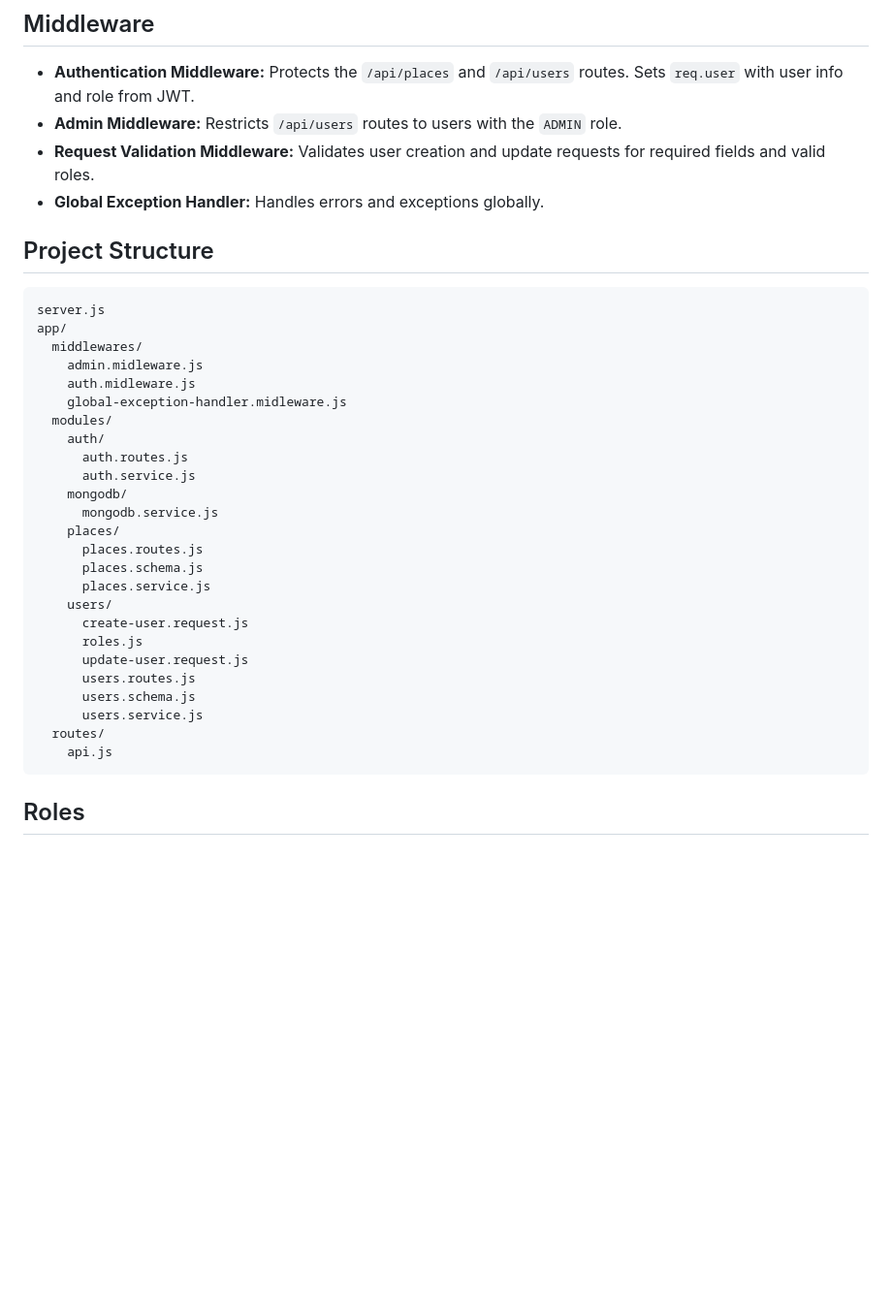
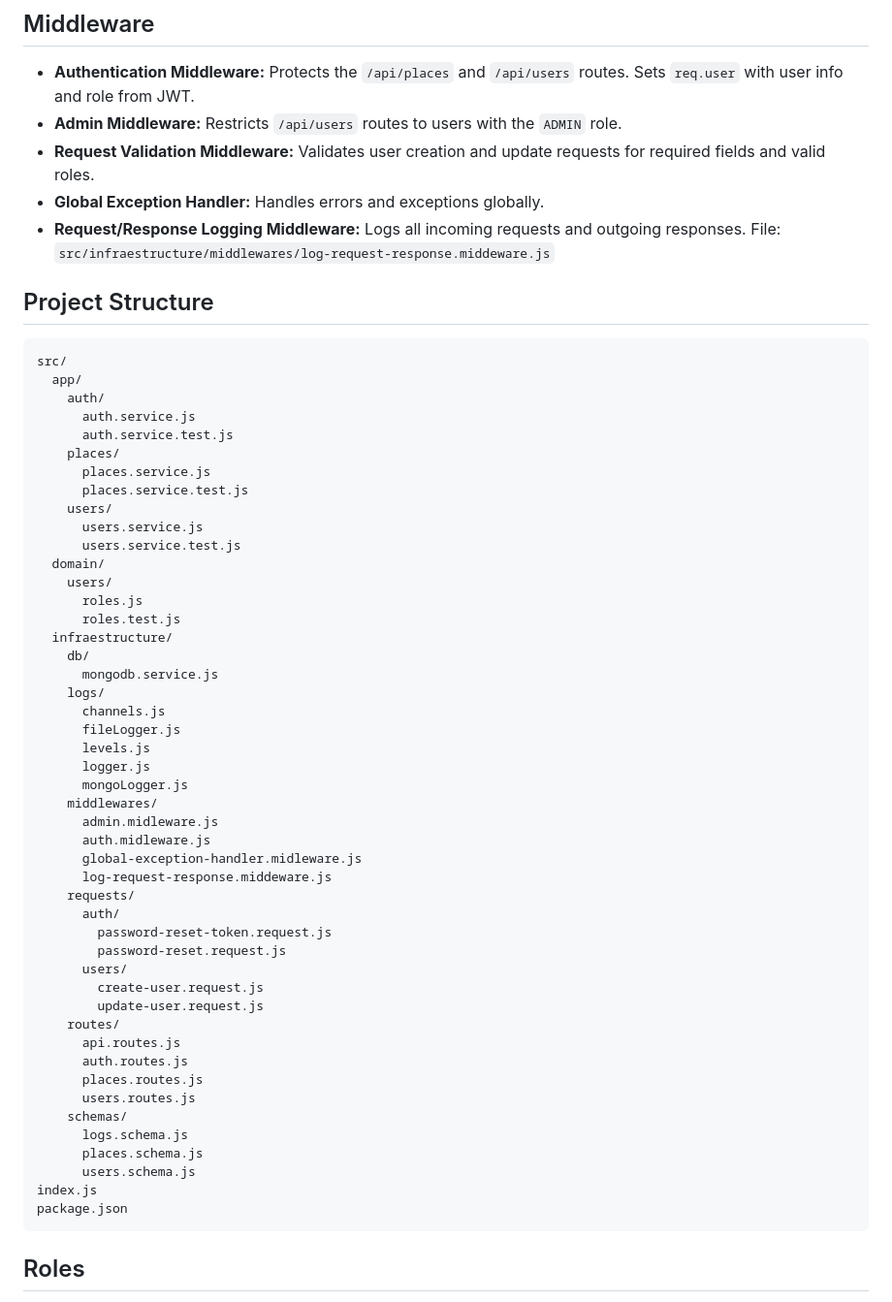
Before and after one commit to thiagoszbarros/back-to-node-and-express-5-years-later, a Markdown page: README.md, the part around the change. Shown: that part at 97% size. Rendered like a GitHub page; blank space fills up the shorter version.

Commit message:
feat: add request/response logging middleware and update project structure

````diff
--- a/README.md
+++ b/README.md
@@ -135,34 +135,57 @@ npm run coverage
 - **Admin Middleware:** Restricts `/api/users` routes to users with the `ADMIN` role.
 - **Request Validation Middleware:** Validates user creation and update requests for required fields and valid roles.
 - **Global Exception Handler:** Handles errors and exceptions globally.
+- **Request/Response Logging Middleware:** Logs all incoming requests and outgoing responses. File: `src/infraestructure/middlewares/log-request-response.middeware.js`
 
 ## Project Structure
 ```
-server.js
-app/
-  middlewares/
-    admin.midleware.js
-    auth.midleware.js
-    global-exception-handler.midleware.js
-  modules/
+src/
+  app/
     auth/
+      auth.service.js
+      auth.service.test.js
+    places/
+      places.service.js
+      places.service.test.js
+    users/
+      users.service.js
+      users.service.test.js
+  domain/
+    users/
+      roles.js
+      roles.test.js
+  infraestructure/
+    db/
+      mongodb.service.js
+    logs/
+      channels.js
+      fileLogger.js
+      levels.js
+      logger.js
+      mongoLogger.js
+    middlewares/
+      admin.midleware.js
+      auth.midleware.js
+      global-exception-handler.midleware.js
+      log-request-response.middeware.js
+    requests/
+      auth/
+        password-reset-token.request.js
+        password-reset.request.js
+      users/
+        create-user.request.js
+        update-user.request.js
+    routes/
+      api.routes.js
       auth.routes.js
-      auth.service.js
-    mongodb/
-      mongodb.service.js
-    places/
       places.routes.js
+      users.routes.js
+    schemas/
+      logs.schema.js
       places.schema.js
-      places.service.js
-    users/
-      create-user.request.js
-      roles.js
-      update-user.request.js
-      users.routes.js
       users.schema.js
-      users.service.js
-  routes/
-    api.js
+index.js
+package.json
 ```
 
 ## Roles
````
